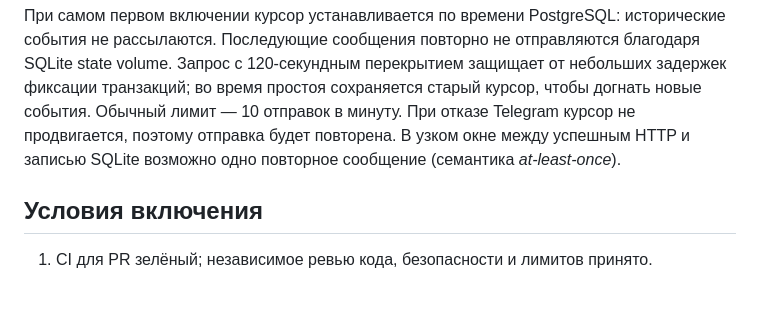
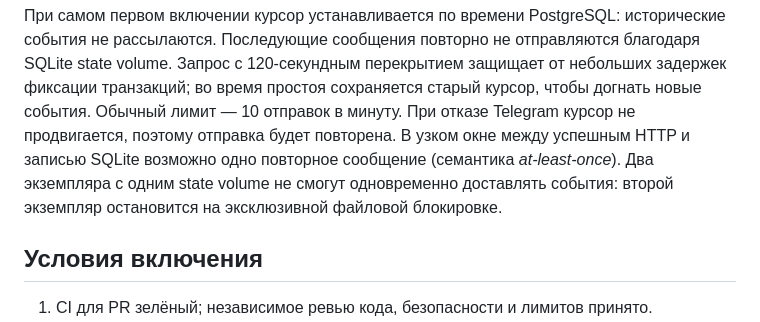
Before and after one commit to m9117882424/ai_orchestra, a Markdown page: docs/G5_TELEGRAM_NOTIFICATIONS.md, the part around the change. Drawn GitHub-style; blank space fills up the shorter version.

Commit message:
G5: enforce singleton notification delivery and cover in tests

```diff
--- a/docs/G5_TELEGRAM_NOTIFICATIONS.md
+++ b/docs/G5_TELEGRAM_NOTIFICATIONS.md
@@ -31,6 +31,8 @@ Issue: [#54](https://github.com/m9117882424/ai_orchestra/issues/54). Control Pla
 минуту. При отказе Telegram курсор не продвигается, поэтому отправка будет
 повторена. В узком окне между успешным HTTP и записью SQLite возможно одно
 повторное сообщение (семантика *at-least-once*).
+Два экземпляра с одним state volume не смогут одновременно доставлять события:
+второй экземпляр остановится на эксклюзивной файловой блокировке.
 
 ## Условия включения
 
```
